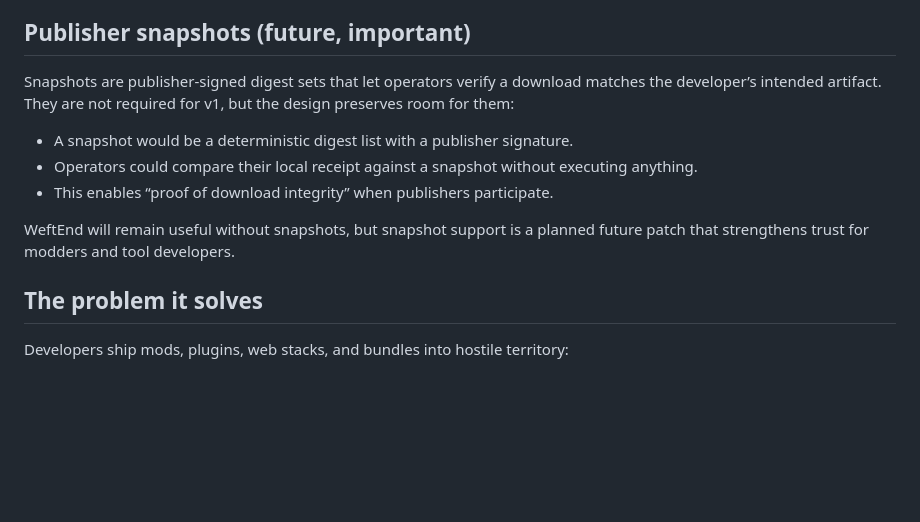
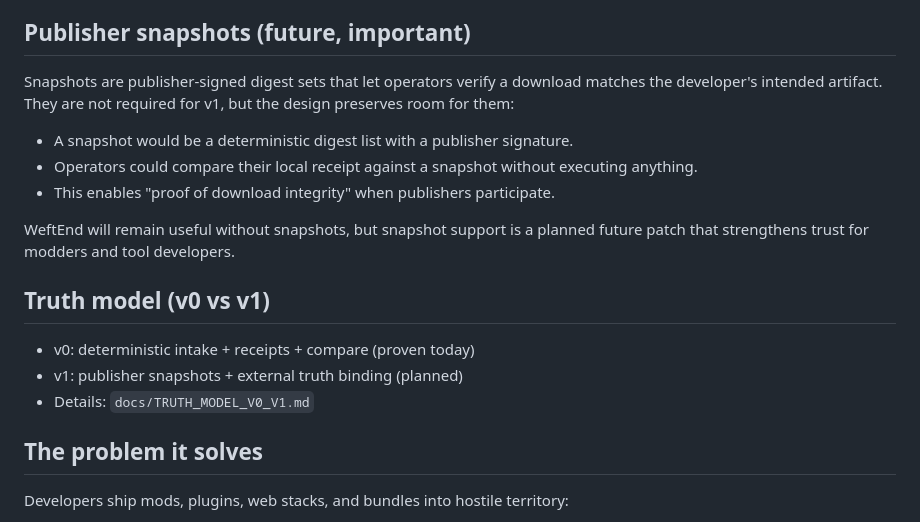
Before and after one commit to diblac17-eng/WeftEnd, a Markdown page: docs/WHAT_IS_WEFTEND.md, the part around the change. Drawn GitHub-style; blank space fills up the shorter version.

```diff
--- a/docs/WHAT_IS_WEFTEND.md
+++ b/docs/WHAT_IS_WEFTEND.md
@@ -15,15 +15,21 @@ WeftEnd is not about running software. It is about detecting changes in trust po
 ## Publisher snapshots (future, important)
 
 Snapshots are publisher-signed digest sets that let operators verify a download
-matches the developer’s intended artifact. They are not required for v1, but the
+matches the developer's intended artifact. They are not required for v1, but the
 design preserves room for them:
 
 - A snapshot would be a deterministic digest list with a publisher signature.
 - Operators could compare their local receipt against a snapshot without executing anything.
-- This enables “proof of download integrity” when publishers participate.
+- This enables "proof of download integrity" when publishers participate.
 
 WeftEnd will remain useful without snapshots, but snapshot support is a planned
 future patch that strengthens trust for modders and tool developers.
+
+## Truth model (v0 vs v1)
+
+- v0: deterministic intake + receipts + compare (proven today)
+- v1: publisher snapshots + external truth binding (planned)
+- Details: `docs/TRUTH_MODEL_V0_V1.md`
 
 ## The problem it solves
 
```
Also changed, not shown: README.md (+1 -0 lines), docs/TRUTH_MODEL_V0_V1.md (added, +42 -0 lines).
